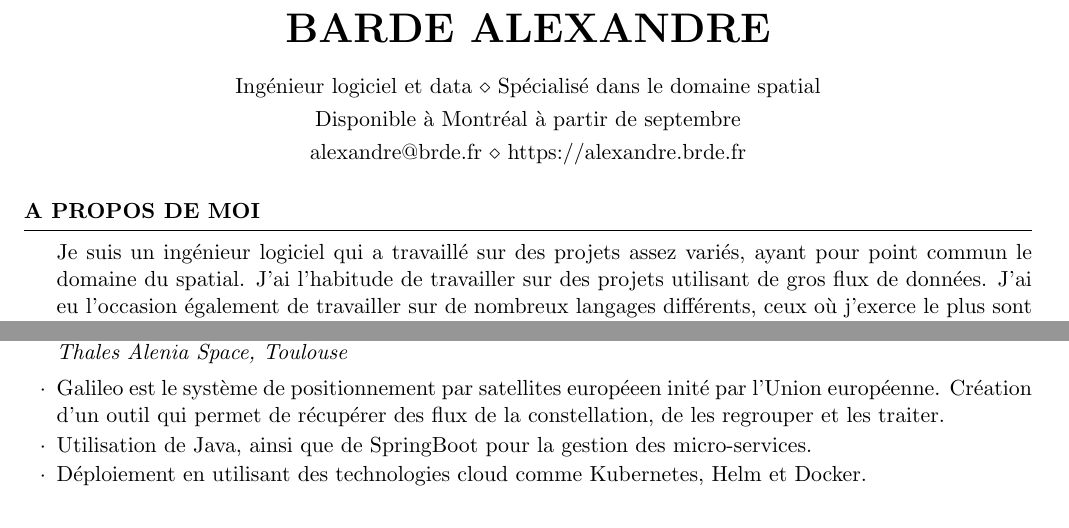
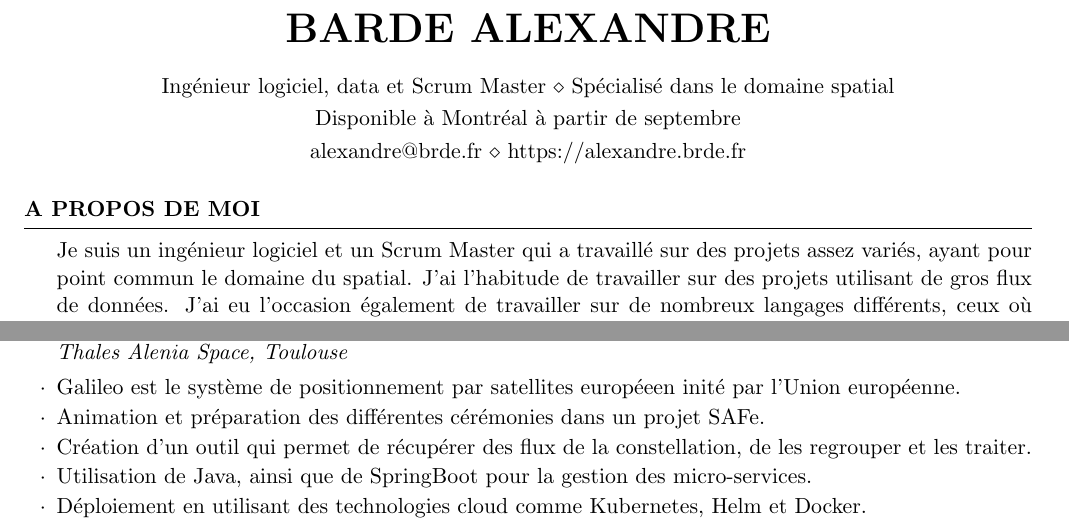
Before and after one commit to AlexandreBarde/AlexandreBarde, a LaTeX CV (FR_Resume/resume.tex): two parts of page 1 of 4, joined at a grey line, cut so that both start at the same text. Compiled offline with pdfLaTeX.

Commit message:
Add Scrum Master part in French file

```diff
--- a/FR_Resume/resume.tex
+++ b/FR_Resume/resume.tex
@@ -9,7 +9,7 @@
 
 \name{Barde Alexandre} % Your name to appear at the top
 
-\address{Ingénieur logiciel et data \\ Spécialisé dans le domaine spatial} % Main address
+\address{Ingénieur logiciel, data et Scrum Master \\ Spécialisé dans le domaine spatial} % Main address
 
 \address{Disponible à Montréal à partir de septembre} % A secondary address (optional)
 
@@ -25,7 +25,7 @@
 
 \begin{rSection}{A propos de moi}
 
-	Je suis un ingénieur logiciel qui a travaillé sur des projets assez variés, ayant pour point commun le domaine du spatial.
+	Je suis un ingénieur logiciel et un Scrum Master qui a travaillé sur des projets assez variés, ayant pour point commun le domaine du spatial.
 	J'ai l'habitude de travailler sur des projets utilisant de gros flux de données.
 	J'ai eu l'occasion également de travailler sur de nombreux langages différents, ceux où j'exerce le plus sont le Java, le Python ainsi que le Golang.
 	Je travaille également quotidiennement sur des technologies "Cloud", tel que Kubernetes, Helm et Docker.
@@ -70,12 +70,13 @@
 
 \begin{rSection}{Experience professionnelle}
 
-	\begin{rSubsection}{Ingénieur logiciel et data sur Galileo}{Novembre 2021 - Maintenant}{Thales Alenia Space, Toulouse}{}
+	\begin{rSubsection}{Ingénieur logiciel, data et Scrum Master sur Galileo}{Novembre 2021 - Maintenant}{Thales Alenia Space, Toulouse}{}
  		\item Galileo est le système de positionnement par satellites européeen inité par l'Union européenne.
-			Création d'un outil qui permet de récupérer des flux de la constellation, de les regrouper et les traiter.
+		\item Animation et préparation des différentes cérémonies dans un projet SAFe.
+		\item Création d'un outil qui permet de récupérer des flux de la constellation, de les regrouper et les traiter.
  		\item Utilisation de Java, ainsi que de SpringBoot pour la gestion des micro-services.
  		\item Déploiement en utilisant des technologies cloud comme Kubernetes, Helm et Docker.
- 		\item Utilisation de RabbitMQ et de ses clients dans différents langage pour gérer le flux de données.
+ 		\item Utilisation de RabbitMQ et de ses clients dans différents langages pour gérer le flux de données.
 		\item \textbf{Technologies utilisées : }Java, Python, Golang, Kubernetes, Helm, Docker, GitlabCI, Minio, RabbitMQ, Redis, InfluxDB.
 	\end{rSubsection}
 
```
Also changed, not shown: FR_Resume/resume.pdf.
